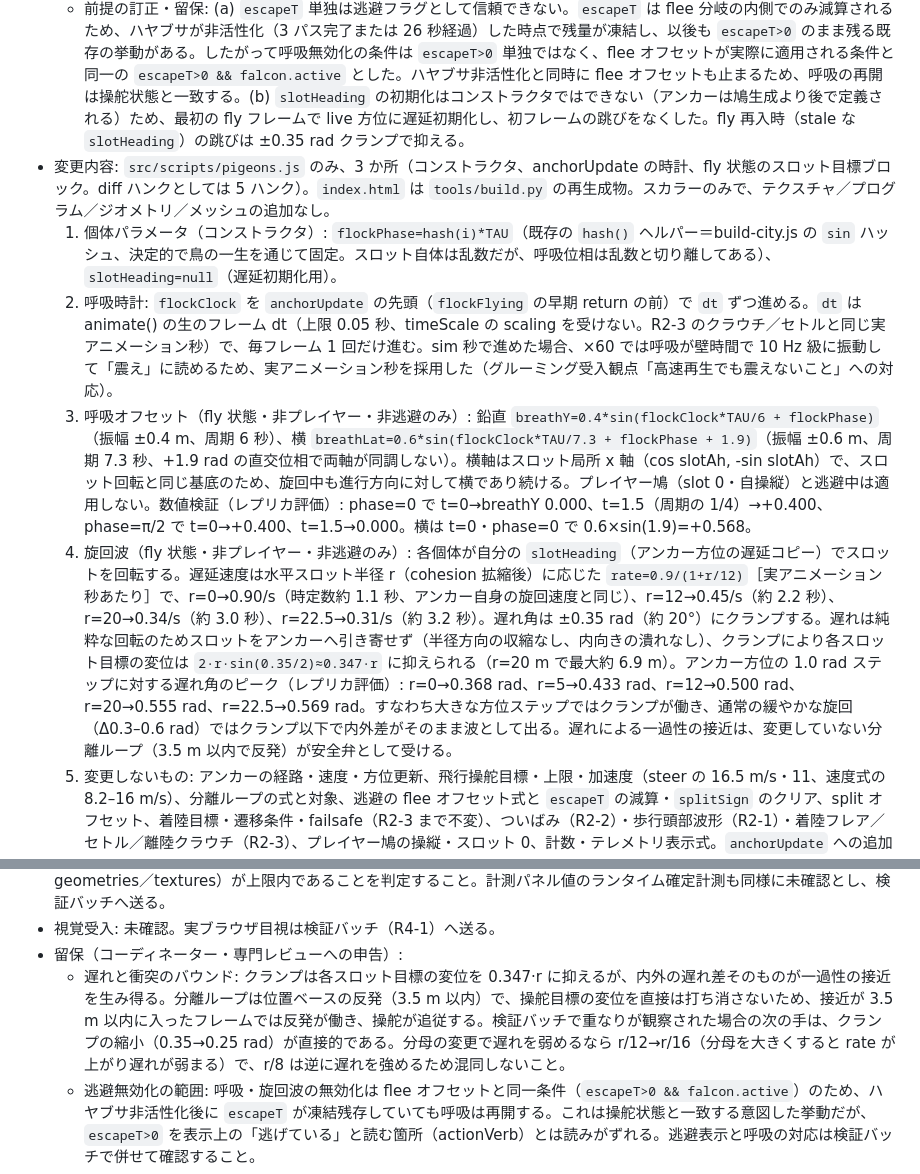
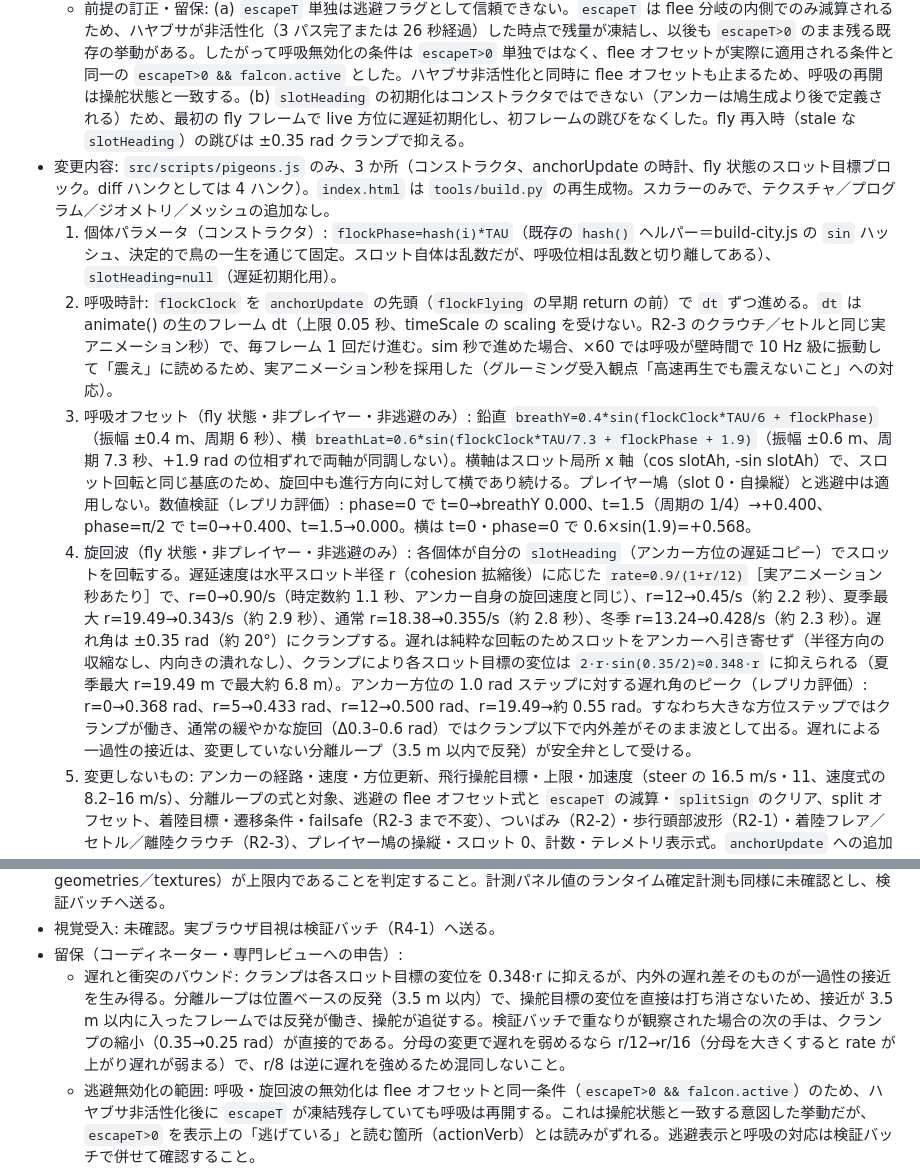
Before and after one commit to kai-kou/nihonbashi-pigeon-simulation, a Markdown page: docs/improvement-log.md, 2 parts joined by grey strips. GitHub-like rendering.

Commit message:
R2-4 fix2: specialist-review wording fixes 1-4 in improvement-log (hunks 5->4, unreachable radii -> seasonal maxima, 0.347->0.348, quadrature -> phase offset; code unchanged)
Signed-off-by: kai kou <41495183+kai-kou@users.noreply.github.com>

```diff
--- a/docs/improvement-log.md
+++ b/docs/improvement-log.md
@@ -253,11 +253,11 @@
   - 既達（壊さない）: 離陸の個体別開始遅延（stateT<0 の staggered wait、idx×0.13 秒）、アンカーの経路・速度・方位更新（`anchorUpdate`、方位は dt×0.9 の angLerp）、着陸目標・遷移条件（R2-3 まで不変）、split による分離（`splitSign` で ox+=±16、oz-=8）、逃避の flee オフセット（`escapeT>0 && falcon.active` のとき目標をハヤブサ速度の逆向きに −26、y+4）、分離ループ（3.5 m 以内で (3.5-d)×2.2 の反発、fly／takeoff 個体が対象）。
   - 未達（本単位で実装）: (1) スロット目標に時間変化がなく、呼吸オフセットが存在しない、(2) 全個体が同じ live のアンカー方位 `ah` でスロットを回転するため、旋回時に内外で伝播遅れがなく、向きの変化が一斉に伝わる、(3) 逃避時の呼吸無効化の仕組みがない（そもそも呼吸がないため）。
   - 前提の訂正・留保: (a) `escapeT` 単独は逃避フラグとして信頼できない。`escapeT` は flee 分岐の内側でのみ減算されるため、ハヤブサが非活性化（3 パス完了または 26 秒経過）した時点で残量が凍結し、以後も `escapeT>0` のまま残る既存の挙動がある。したがって呼吸無効化の条件は `escapeT>0` 単独ではなく、flee オフセットが実際に適用される条件と同一の `escapeT>0 && falcon.active` とした。ハヤブサ非活性化と同時に flee オフセットも止まるため、呼吸の再開は操舵状態と一致する。(b) `slotHeading` の初期化はコンストラクタではできない（アンカーは鳩生成より後で定義される）ため、最初の fly フレームで live 方位に遅延初期化し、初フレームの跳びをなくした。fly 再入時（stale な `slotHeading`）の跳びは ±0.35 rad クランプで抑える。
-- 変更内容: `src/scripts/pigeons.js` のみ、3 か所（コンストラクタ、anchorUpdate の時計、fly 状態のスロット目標ブロック。diff ハンクとしては 5 ハンク）。`index.html` は `tools/build.py` の再生成物。スカラーのみで、テクスチャ／プログラム／ジオメトリ／メッシュの追加なし。
+- 変更内容: `src/scripts/pigeons.js` のみ、3 か所（コンストラクタ、anchorUpdate の時計、fly 状態のスロット目標ブロック。diff ハンクとしては 4 ハンク）。`index.html` は `tools/build.py` の再生成物。スカラーのみで、テクスチャ／プログラム／ジオメトリ／メッシュの追加なし。
   1. 個体パラメータ（コンストラクタ）: `flockPhase=hash(i)*TAU`（既存の `hash()` ヘルパー＝build-city.js の `sin` ハッシュ、決定的で鳥の一生を通じて固定。スロット自体は乱数だが、呼吸位相は乱数と切り離してある）、`slotHeading=null`（遅延初期化用）。
   2. 呼吸時計: `flockClock` を `anchorUpdate` の先頭（`flockFlying` の早期 return の前）で `dt` ずつ進める。`dt` は animate() の生のフレーム dt（上限 0.05 秒、timeScale の scaling を受けない。R2-3 のクラウチ／セトルと同じ実アニメーション秒）で、毎フレーム 1 回だけ進む。sim 秒で進めた場合、×60 では呼吸が壁時間で 10 Hz 級に振動して「震え」に読めるため、実アニメーション秒を採用した（グルーミング受入観点「高速再生でも震えないこと」への対応）。
-  3. 呼吸オフセット（fly 状態・非プレイヤー・非逃避のみ）: 鉛直 `breathY=0.4*sin(flockClock*TAU/6 + flockPhase)`（振幅 ±0.4 m、周期 6 秒）、横 `breathLat=0.6*sin(flockClock*TAU/7.3 + flockPhase + 1.9)`（振幅 ±0.6 m、周期 7.3 秒、+1.9 rad の直交位相で両軸が同調しない）。横軸はスロット局所 x 軸（cos slotAh, -sin slotAh）で、スロット回転と同じ基底のため、旋回中も進行方向に対して横であり続ける。プレイヤー鳩（slot 0・自操縦）と逃避中は適用しない。数値検証（レプリカ評価）: phase=0 で t=0→breathY 0.000、t=1.5（周期の 1/4）→+0.400、phase=π/2 で t=0→+0.400、t=1.5→0.000。横は t=0・phase=0 で 0.6×sin(1.9)=+0.568。
-  4. 旋回波（fly 状態・非プレイヤー・非逃避のみ）: 各個体が自分の `slotHeading`（アンカー方位の遅延コピー）でスロットを回転する。遅延速度は水平スロット半径 r（cohesion 拡縮後）に応じた `rate=0.9/(1+r/12)`［実アニメーション秒あたり］で、r=0→0.90/s（時定数約 1.1 秒、アンカー自身の旋回速度と同じ）、r=12→0.45/s（約 2.2 秒）、r=20→0.34/s（約 3.0 秒）、r=22.5→0.31/s（約 3.2 秒）。遅れ角は ±0.35 rad（約 20°）にクランプする。遅れは純粋な回転のためスロットをアンカーへ引き寄せず（半径方向の収縮なし、内向きの潰れなし）、クランプにより各スロット目標の変位は `2·r·sin(0.35/2)≈0.347·r` に抑えられる（r=20 m で最大約 6.9 m）。アンカー方位の 1.0 rad ステップに対する遅れ角のピーク（レプリカ評価）: r=0→0.368 rad、r=5→0.433 rad、r=12→0.500 rad、r=20→0.555 rad、r=22.5→0.569 rad。すなわち大きな方位ステップではクランプが働き、通常の緩やかな旋回（Δ0.3–0.6 rad）ではクランプ以下で内外差がそのまま波として出る。遅れによる一過性の接近は、変更していない分離ループ（3.5 m 以内で反発）が安全弁として受ける。
+  3. 呼吸オフセット（fly 状態・非プレイヤー・非逃避のみ）: 鉛直 `breathY=0.4*sin(flockClock*TAU/6 + flockPhase)`（振幅 ±0.4 m、周期 6 秒）、横 `breathLat=0.6*sin(flockClock*TAU/7.3 + flockPhase + 1.9)`（振幅 ±0.6 m、周期 7.3 秒、+1.9 rad の位相ずれで両軸が同調しない）。横軸はスロット局所 x 軸（cos slotAh, -sin slotAh）で、スロット回転と同じ基底のため、旋回中も進行方向に対して横であり続ける。プレイヤー鳩（slot 0・自操縦）と逃避中は適用しない。数値検証（レプリカ評価）: phase=0 で t=0→breathY 0.000、t=1.5（周期の 1/4）→+0.400、phase=π/2 で t=0→+0.400、t=1.5→0.000。横は t=0・phase=0 で 0.6×sin(1.9)=+0.568。
+  4. 旋回波（fly 状態・非プレイヤー・非逃避のみ）: 各個体が自分の `slotHeading`（アンカー方位の遅延コピー）でスロットを回転する。遅延速度は水平スロット半径 r（cohesion 拡縮後）に応じた `rate=0.9/(1+r/12)`［実アニメーション秒あたり］で、r=0→0.90/s（時定数約 1.1 秒、アンカー自身の旋回速度と同じ）、r=12→0.45/s（約 2.2 秒）、夏季最大 r=19.49→0.343/s（約 2.9 秒）、通常 r=18.38→0.355/s（約 2.8 秒）、冬季 r=13.24→0.428/s（約 2.3 秒）。遅れ角は ±0.35 rad（約 20°）にクランプする。遅れは純粋な回転のためスロットをアンカーへ引き寄せず（半径方向の収縮なし、内向きの潰れなし）、クランプにより各スロット目標の変位は `2·r·sin(0.35/2)≈0.348·r` に抑えられる（夏季最大 r=19.49 m で最大約 6.8 m）。アンカー方位の 1.0 rad ステップに対する遅れ角のピーク（レプリカ評価）: r=0→0.368 rad、r=5→0.433 rad、r=12→0.500 rad、r=19.49→約 0.55 rad。すなわち大きな方位ステップではクランプが働き、通常の緩やかな旋回（Δ0.3–0.6 rad）ではクランプ以下で内外差がそのまま波として出る。遅れによる一過性の接近は、変更していない分離ループ（3.5 m 以内で反発）が安全弁として受ける。
   5. 変更しないもの: アンカーの経路・速度・方位更新、飛行操舵目標・上限・加速度（steer の 16.5 m/s・11、速度式の 8.2–16 m/s）、分離ループの式と対象、逃避の flee オフセット式と `escapeT` の減算・`splitSign` のクリア、split オフセット、着陸目標・遷移条件・failsafe（R2-3 まで不変）、ついばみ（R2-2）・歩行頭部波形（R2-1）・着陸フレア／セトル／離陸クラウチ（R2-3）、プレイヤー鳩の操縦・スロット 0、計数・テレメトリ表示式。`anchorUpdate` への追加は時計の 1 行のみで、経路・方位・速度の計算は不変。
 - D1 厳守: 歩行の足運び・タイミング・stepping 関連コードには一切触れていない。main との unified diff は上記 3 か所のみ（+73 行・−2 行）で、分離ループの行は不変。差分中の step／foot／ankle 検索は、コメント内の「waypoint switch」「lockstep」の語のみで、stepping コードへの言及はゼロ。D4（r128 のまま）、D5（単一 HTML）、D6（手続き生成のみ、新規テクスチャなし）も維持。
 - ビルド: `tools/build.py` で再生成。4,942,297 bytes（変更前 4,937,826 bytes、+4,471 bytes＝コメント・コードの追加分がそのまま inlined されたもの。improvement-log.md は index.html に inlined されないため、ログ追記はビルド値に影響しない）、git blob `aa00b9d39bb70dd5dc863a1af107f069cad05799`、SHA-256 `f0fdd4c5b670eb84aadd590c978e249bb577ec8b1c433b318e2ac62564267fe9`、決定論的再ビルド一致（`tools/build.py verify` 合格、ディスク一致）、inline script 6 本（webfont／citygeo／build-city／pigeons／simulation／perf-panel、生成 index.html からスクリプトタグ境界で抽出。citygeo と build-city の混同を避け、抽出セグメントが 6 本であることを確認）の `node --check` 合格、src/scripts/pigeons.js 単体の `node --check` 合格。実装前のベースライン再生成は main の index.html blob `79d36293…`（4,937,826 bytes）とバイト一致し verify PASS であることを確認済み。
@@ -265,6 +265,6 @@
 - 受入への対応見込み: 計測可能な静的受入（呼吸・遅延の式の端点・範囲・クランプの数値検証、分離ループの不変、ビルド再現性、inline script の構文チェック、D1 遵守、構造量 +0）は満たす。Issue #74 の受入条件（飛び立ちが波状に伝播すること。ただし本単位の波は旋回波であり、飛び立ちの波状伝播そのものは既存の staggered wait（idx×0.13 秒）が担う）とグルーミングの受入観点（最悪ケース＝飛行 24 羽での calls／triangles／フレーム時間／fps 下限の上限内、俯瞰の追跡視点で旋回時に外周個体の進路変更が内側より遅れて見えること、高速再生でもスロットが潰れて重なったり震えたりしないこと）は、本スプリントでは実ブラウザ目視・ランタイム計測ができないため「未確認」とし、検証バッチ（R4-1、Issue #80）へ送る。検証バッチでの確認方法: 俯瞰の追跡視点で旋回時に外周スロットの回転が内側より遅れて見えること、×10・×60 でもスロットの重なり・震えがないこと、逃避中（ハヤブサ襲来時）に呼吸によるふらつきが出ず flee 操舵が即時に見えること、飛行 24 羽での計測パネル値（calls／triangles／フレーム時間／fps 下限、totalNodes／programs／geometries／textures）が上限内であることを判定すること。計測パネル値のランタイム確定計測も同様に未確認とし、検証バッチへ送る。
 - 視覚受入: 未確認。実ブラウザ目視は検証バッチ（R4-1）へ送る。
 - 留保（コーディネーター・専門レビューへの申告）:
-  - 遅れと衝突のバウンド: クランプは各スロット目標の変位を 0.347·r に抑えるが、内外の遅れ差そのものが一過性の接近を生み得る。分離ループは位置ベースの反発（3.5 m 以内）で、操舵目標の変位を直接は打ち消さないため、接近が 3.5 m 以内に入ったフレームでは反発が働き、操舵が追従する。検証バッチで重なりが観察された場合の次の手は、クランプの縮小（0.35→0.25 rad）が直接的である。分母の変更で遅れを弱めるなら r/12→r/16（分母を大きくすると rate が上がり遅れが弱まる）で、r/8 は逆に遅れを強めるため混同しないこと。
+  - 遅れと衝突のバウンド: クランプは各スロット目標の変位を 0.348·r に抑えるが、内外の遅れ差そのものが一過性の接近を生み得る。分離ループは位置ベースの反発（3.5 m 以内）で、操舵目標の変位を直接は打ち消さないため、接近が 3.5 m 以内に入ったフレームでは反発が働き、操舵が追従する。検証バッチで重なりが観察された場合の次の手は、クランプの縮小（0.35→0.25 rad）が直接的である。分母の変更で遅れを弱めるなら r/12→r/16（分母を大きくすると rate が上がり遅れが弱まる）で、r/8 は逆に遅れを強めるため混同しないこと。
   - 逃避無効化の範囲: 呼吸・旋回波の無効化は flee オフセットと同一条件（`escapeT>0 && falcon.active`）のため、ハヤブサ非活性化後に `escapeT` が凍結残存していても呼吸は再開する。これは操舵状態と一致する意図した挙動だが、`escapeT>0` を表示上の「逃げている」と読む箇所（actionVerb）とは読みがずれる。逃避表示と呼吸の対応は検証バッチで併せて確認すること。
   - 飛び立ちの波状伝播について: Issue 本文の受入「飛び立ちが全個体同時ではなく波状に伝播する」は、既存の staggered wait（idx×0.13 秒、最大で約 3 秒のばらつき）が既に担っており、本単位はそれを変更していない。本単位の新規の波は旋回波である。受入の読み替えが必要な場合はコーディネーター判断に委ねる。
```
